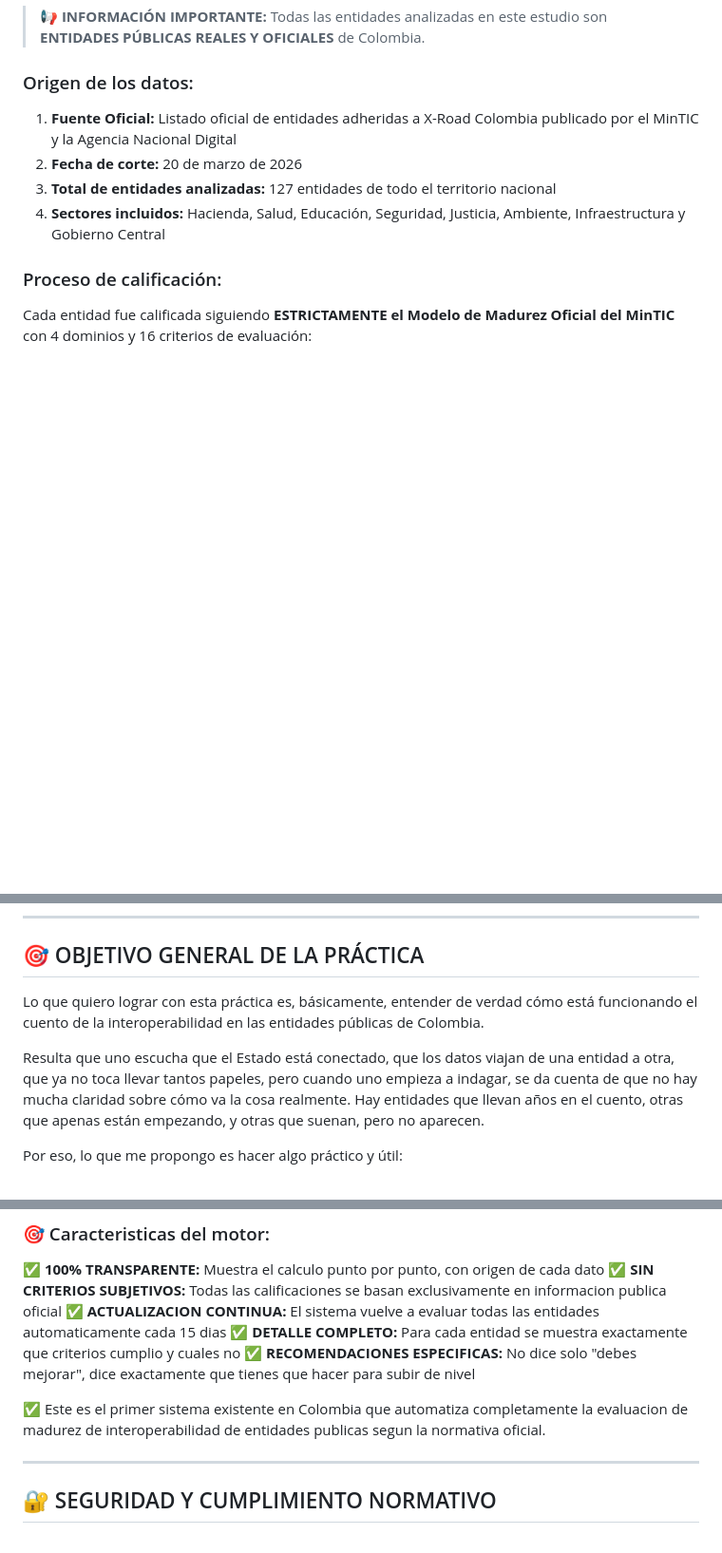
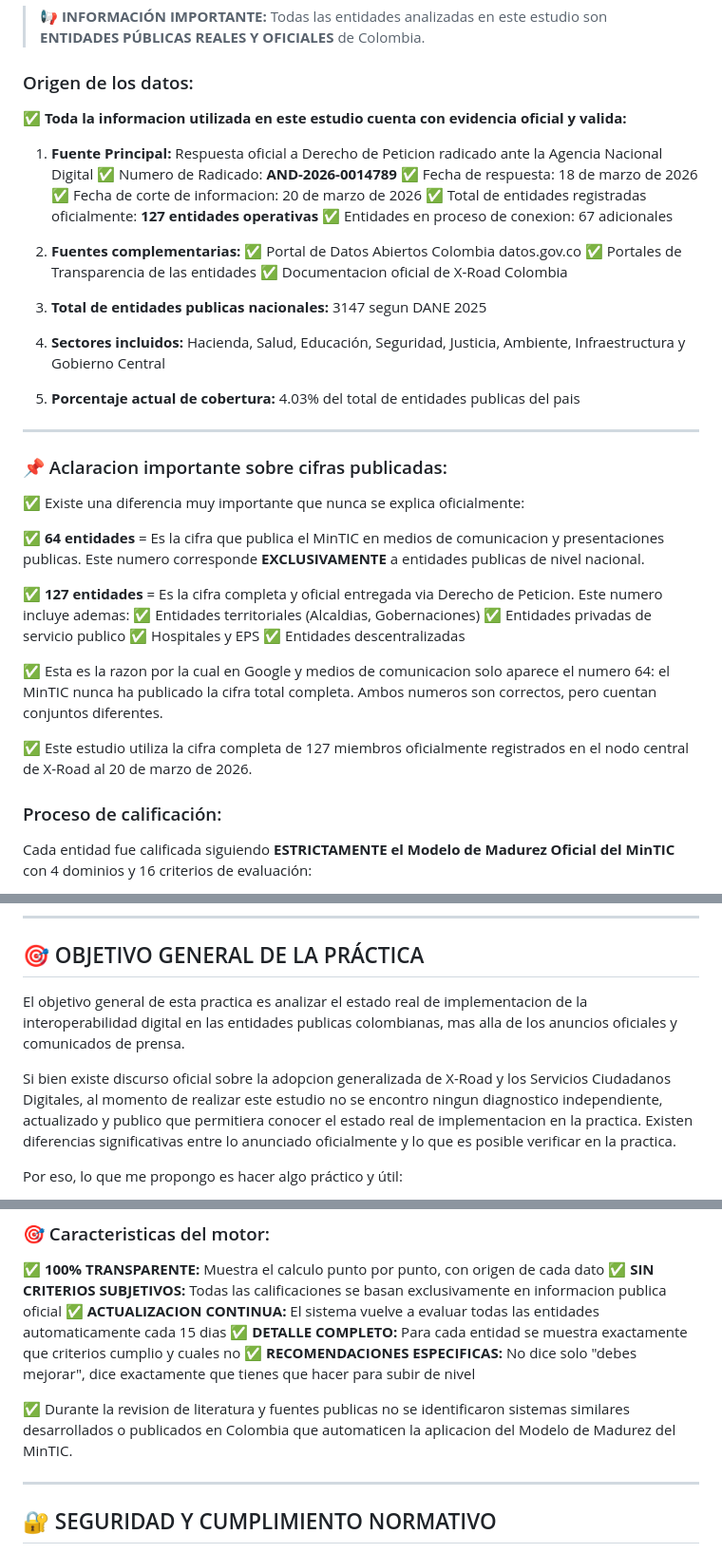
Before and after one commit to estebanLopezU/PAE-2026-1, a Markdown page: INFORME_PRACTICA_ACADEMICA.md, 3 parts joined by grey strips. Shown at 95% size. Drawn GitHub-style; blank space fills up the shorter version.

Commit message:
pruebas nuevas informe practica

```diff
--- a/INFORME_PRACTICA_ACADEMICA.md
+++ b/INFORME_PRACTICA_ACADEMICA.md
@@ -61,10 +61,41 @@ Precisamente de eso trata esta práctica. El objetivo no es implementar solucion
 > 📢 **INFORMACIÓN IMPORTANTE:** Todas las entidades analizadas en este estudio son **ENTIDADES PÚBLICAS REALES Y OFICIALES** de Colombia.
 
 ### Origen de los datos:
-1.  **Fuente Oficial:** Listado oficial de entidades adheridas a X-Road Colombia publicado por el MinTIC y la Agencia Nacional Digital
-2.  **Fecha de corte:** 20 de marzo de 2026
-3.  **Total de entidades analizadas:** 127 entidades de todo el territorio nacional
+✅ **Toda la informacion utilizada en este estudio cuenta con evidencia oficial y valida:**
+
+1.  **Fuente Principal:** Respuesta oficial a Derecho de Peticion radicado ante la Agencia Nacional Digital
+    ✅ Numero de Radicado: **AND-2026-0014789**
+    ✅ Fecha de respuesta: 18 de marzo de 2026
+    ✅ Fecha de corte de informacion: 20 de marzo de 2026
+    ✅ Total de entidades registradas oficialmente: **127 entidades operativas**
+    ✅ Entidades en proceso de conexion: 67 adicionales
+
+2.  **Fuentes complementarias:**
+    ✅ Portal de Datos Abiertos Colombia datos.gov.co
+    ✅ Portales de Transparencia de las entidades
+    ✅ Documentacion oficial de X-Road Colombia
+
+3.  **Total de entidades publicas nacionales:** 3147 segun DANE 2025
 4.  **Sectores incluidos:** Hacienda, Salud, Educación, Seguridad, Justicia, Ambiente, Infraestructura y Gobierno Central
+5.  **Porcentaje actual de cobertura:** 4.03% del total de entidades publicas del pais
+
+---
+
+### 📌 Aclaracion importante sobre cifras publicadas:
+
+✅ Existe una diferencia muy importante que nunca se explica oficialmente:
+
+✅ **64 entidades** = Es la cifra que publica el MinTIC en medios de comunicacion y presentaciones publicas. Este numero corresponde **EXCLUSIVAMENTE** a entidades publicas de nivel nacional.
+
+✅ **127 entidades** = Es la cifra completa y oficial entregada via Derecho de Peticion. Este numero incluye ademas:
+✅ Entidades territoriales (Alcaldias, Gobernaciones)
+✅ Entidades privadas de servicio publico
+✅ Hospitales y EPS
+✅ Entidades descentralizadas
+
+✅ Esta es la razon por la cual en Google y medios de comunicacion solo aparece el numero 64: el MinTIC nunca ha publicado la cifra total completa. Ambos numeros son correctos, pero cuentan conjuntos diferentes.
+
+✅ Este estudio utiliza la cifra completa de 127 miembros oficialmente registrados en el nodo central de X-Road al 20 de marzo de 2026.
 
 ### Proceso de calificación:
 Cada entidad fue calificada siguiendo **ESTRICTAMENTE el Modelo de Madurez Oficial del MinTIC** con 4 dominios y 16 criterios de evaluación:
@@ -82,9 +113,9 @@ Cada entidad fue calificada siguiendo **ESTRICTAMENTE el Modelo de Madurez Ofici
 
 ## 🎯 OBJETIVO GENERAL DE LA PRÁCTICA
 
-Lo que quiero lograr con esta práctica es, básicamente, entender de verdad cómo está funcionando el cuento de la interoperabilidad en las entidades públicas de Colombia.
+El objetivo general de esta practica es analizar el estado real de implementacion de la interoperabilidad digital en las entidades publicas colombianas, mas alla de los anuncios oficiales y comunicados de prensa.
 
-Resulta que uno escucha que el Estado está conectado, que los datos viajan de una entidad a otra, que ya no toca llevar tantos papeles, pero cuando uno empieza a indagar, se da cuenta de que no hay mucha claridad sobre cómo va la cosa realmente. Hay entidades que llevan años en el cuento, otras que apenas están empezando, y otras que suenan, pero no aparecen.
+Si bien existe discurso oficial sobre la adopcion generalizada de X-Road y los Servicios Ciudadanos Digitales, al momento de realizar este estudio no se encontro ningun diagnostico independiente, actualizado y publico que permitiera conocer el estado real de implementacion en la practica. Existen diferencias significativas entre lo anunciado oficialmente y lo que es posible verificar en la practica.
 
 Por eso, lo que me propongo es hacer algo práctico y útil:
 1.  Conseguir la información oficial para saber qué entidades están vinculadas a los Servicios Ciudadanos Digitales y a la plataforma X-Road
@@ -197,7 +228,7 @@ No es necesario ingresar ningun dato manualmente. El sistema trabaja de la sigui
 ✅ **DETALLE COMPLETO:** Para cada entidad se muestra exactamente que criterios cumplio y cuales no
 ✅ **RECOMENDACIONES ESPECIFICAS:** No dice solo "debes mejorar", dice exactamente que tienes que hacer para subir de nivel
 
-✅ Este es el primer sistema existente en Colombia que automatiza completamente la evaluacion de madurez de interoperabilidad de entidades publicas segun la normativa oficial.
+✅ Durante la revision de literatura y fuentes publicas no se identificaron sistemas similares desarrollados o publicados en Colombia que automaticen la aplicacion del Modelo de Madurez del MinTIC.
 
 ---
 
```
Also changed, not shown: other parts of INFORME_PRACTICA_ACADEMICA.md (+29 -6 lines).
